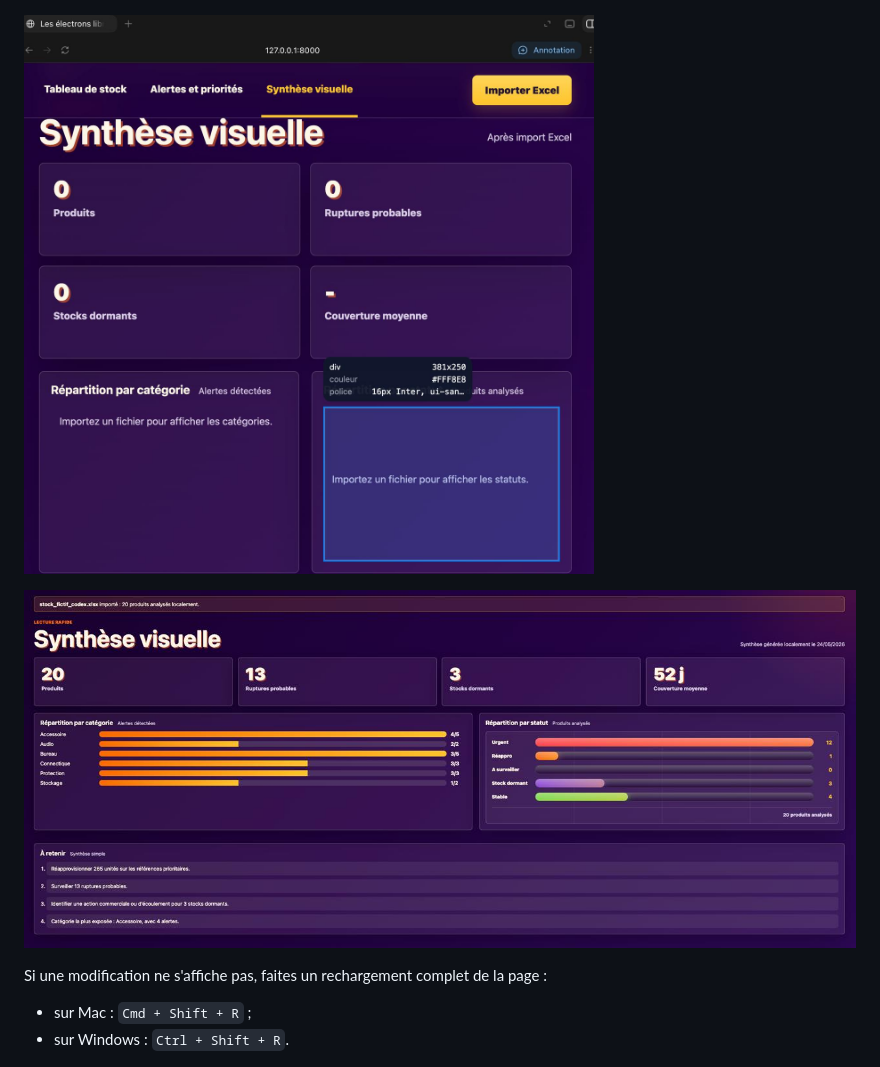
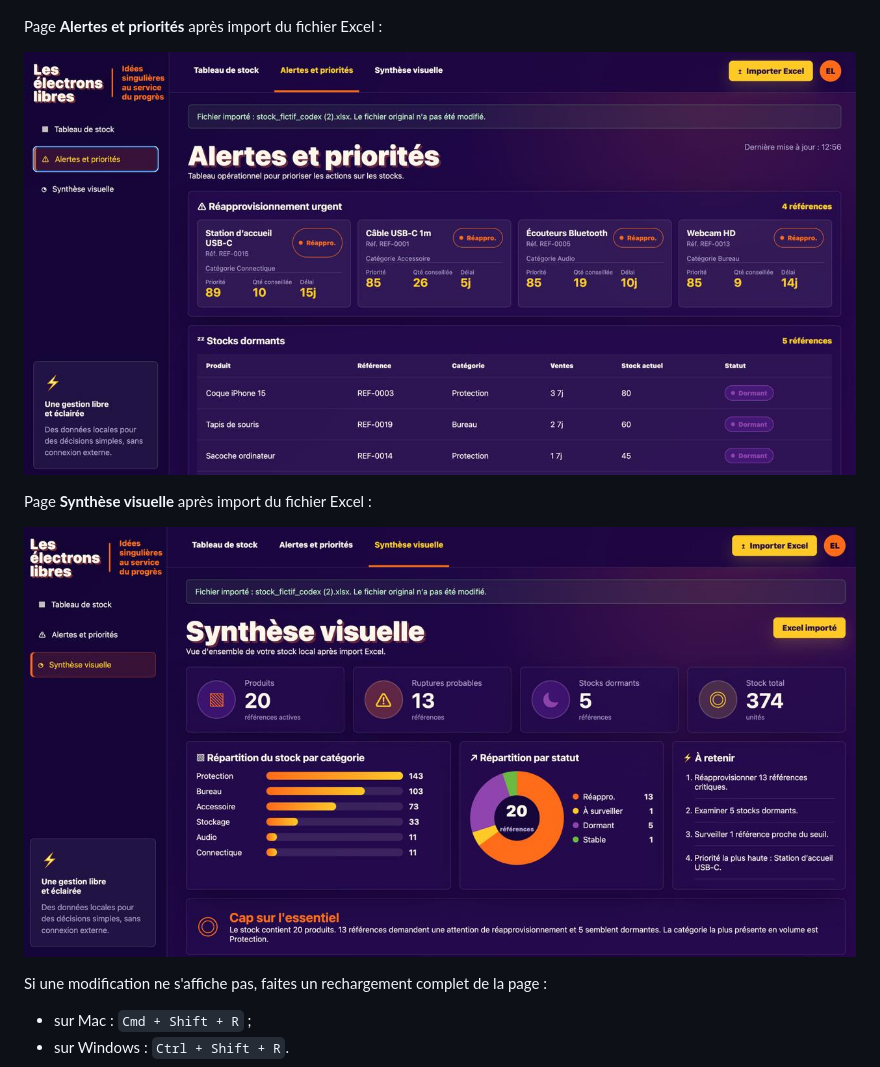
Before and after one commit to lel-media/AI_toolbox, a Markdown page: Faire son application en entreprise avec l’IA/README.md, the part around the change. Drawn GitHub-style; pictures changed too: Faire son application en entreprise avec l’IA/assets/10-app-alertes-priorites.jpg (added), Faire son application en entreprise avec l’IA/assets/11-app-synthese-visuelle.jpg (added).

Commit message:
Add app page screenshots to launch section

```diff
--- a/Faire son application en entreprise avec l’IA/README.md
+++ b/Faire son application en entreprise avec l’IA/README.md
@@ -289,9 +289,13 @@ Importez le fichier `stock_fictif_codex.xlsx`, puis testez les trois pages :
 
 ![Application locale avant import du fichier Excel](./assets/09-app-avant-import.png)
 
-![Synthèse visuelle avant import](./assets/10-app-synthese-avant-import.png)
+Page **Alertes et priorités** après import du fichier Excel :
 
-![Synthèse visuelle après import](./assets/11-app-synthese-apres-import.png)
+![Page Alertes et priorités après import](./assets/10-app-alertes-priorites.jpg)
+
+Page **Synthèse visuelle** après import du fichier Excel :
+
+![Page Synthèse visuelle après import](./assets/11-app-synthese-visuelle.jpg)
 
 Si une modification ne s'affiche pas, faites un rechargement complet de la page :
 
```
